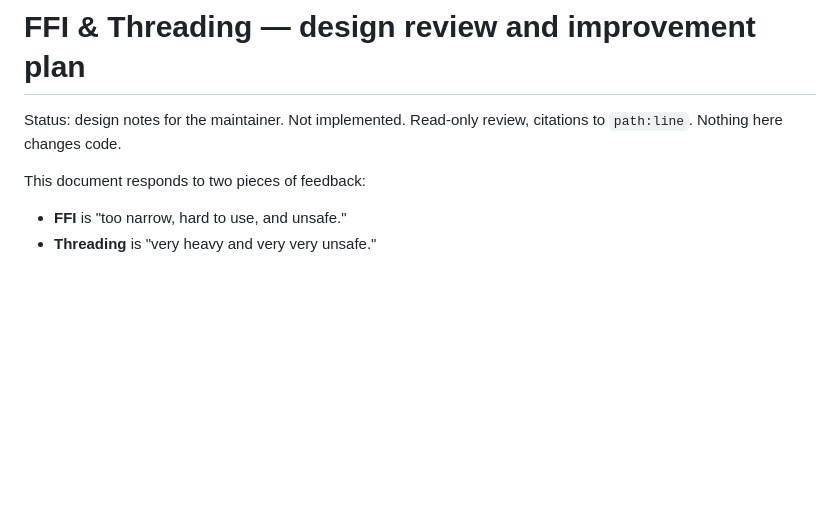
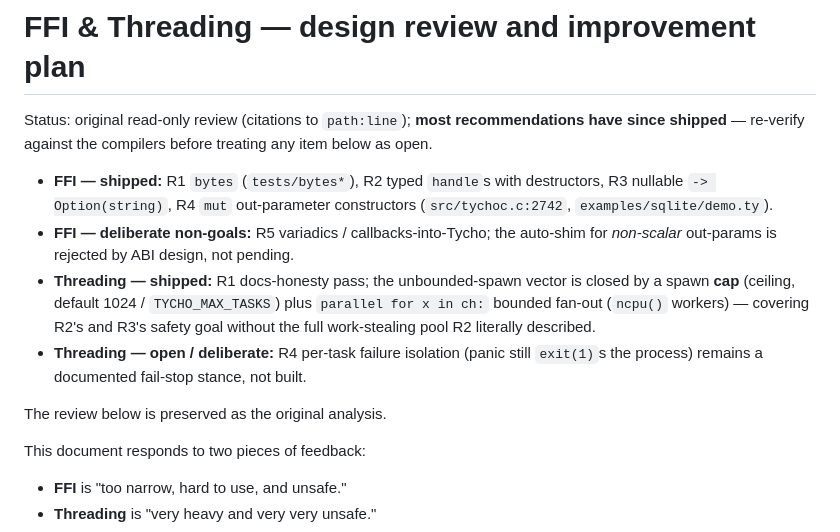
Before and after one commit to StefanVonRanda/tycho, a Markdown page: docs/rfc/ffi-threading-design-review.md, the part around the change. Rendered like a GitHub page; blank space fills up the shorter version.

```diff
--- a/docs/rfc/ffi-threading-design-review.md
+++ b/docs/rfc/ffi-threading-design-review.md
@@ -1,7 +1,22 @@
 # FFI & Threading — design review and improvement plan
 
-Status: design notes for the maintainer. Not implemented. Read-only review,
-citations to `path:line`. Nothing here changes code.
+Status: original read-only review (citations to `path:line`); **most
+recommendations have since shipped** — re-verify against the compilers before
+treating any item below as open.
+
+- **FFI — shipped:** R1 `bytes` (`tests/bytes*`), R2 typed `handle`s with
+  destructors, R3 nullable `-> Option(string)`, R4 `mut` out-parameter
+  constructors (`src/tychoc.c:2742`, `examples/sqlite/demo.ty`).
+- **FFI — deliberate non-goals:** R5 variadics / callbacks-into-Tycho; the
+  auto-shim for *non-scalar* out-params is rejected by ABI design, not pending.
+- **Threading — shipped:** R1 docs-honesty pass; the unbounded-spawn vector is
+  closed by a spawn **cap** (ceiling, default 1024 / `TYCHO_MAX_TASKS`) plus
+  `parallel for x in ch:` bounded fan-out (`ncpu()` workers) — covering R2's and
+  R3's safety goal without the full work-stealing pool R2 literally described.
+- **Threading — open / deliberate:** R4 per-task failure isolation (panic still
+  `exit(1)`s the process) remains a documented fail-stop stance, not built.
+
+The review below is preserved as the original analysis.
 
 This document responds to two pieces of feedback:
 
```
Also changed, not shown: README.md (+7 -0 lines), docs/internals/composite-map-keys-design.md (renamed from docs/rfc/composite-map-keys-design.md, +7 -3 lines).
